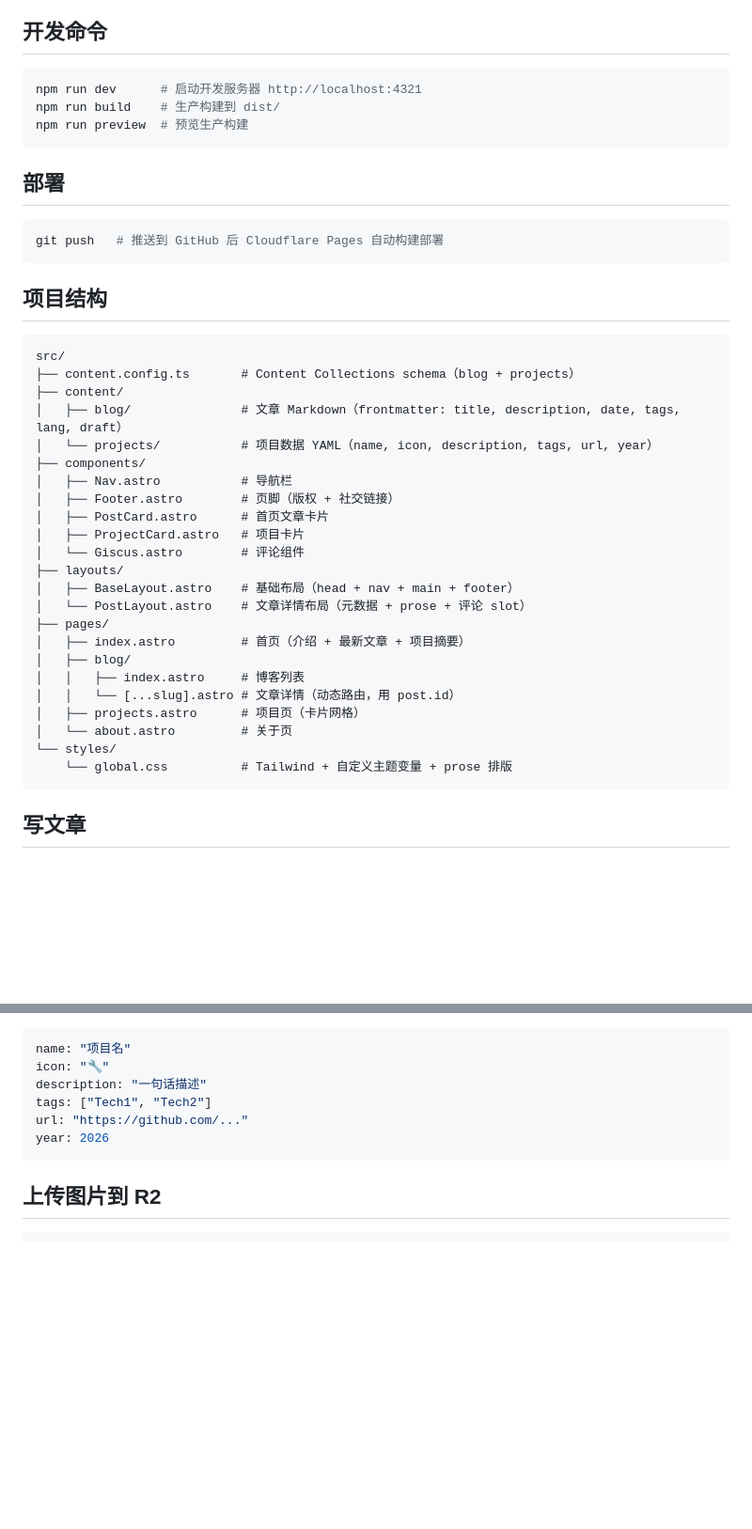
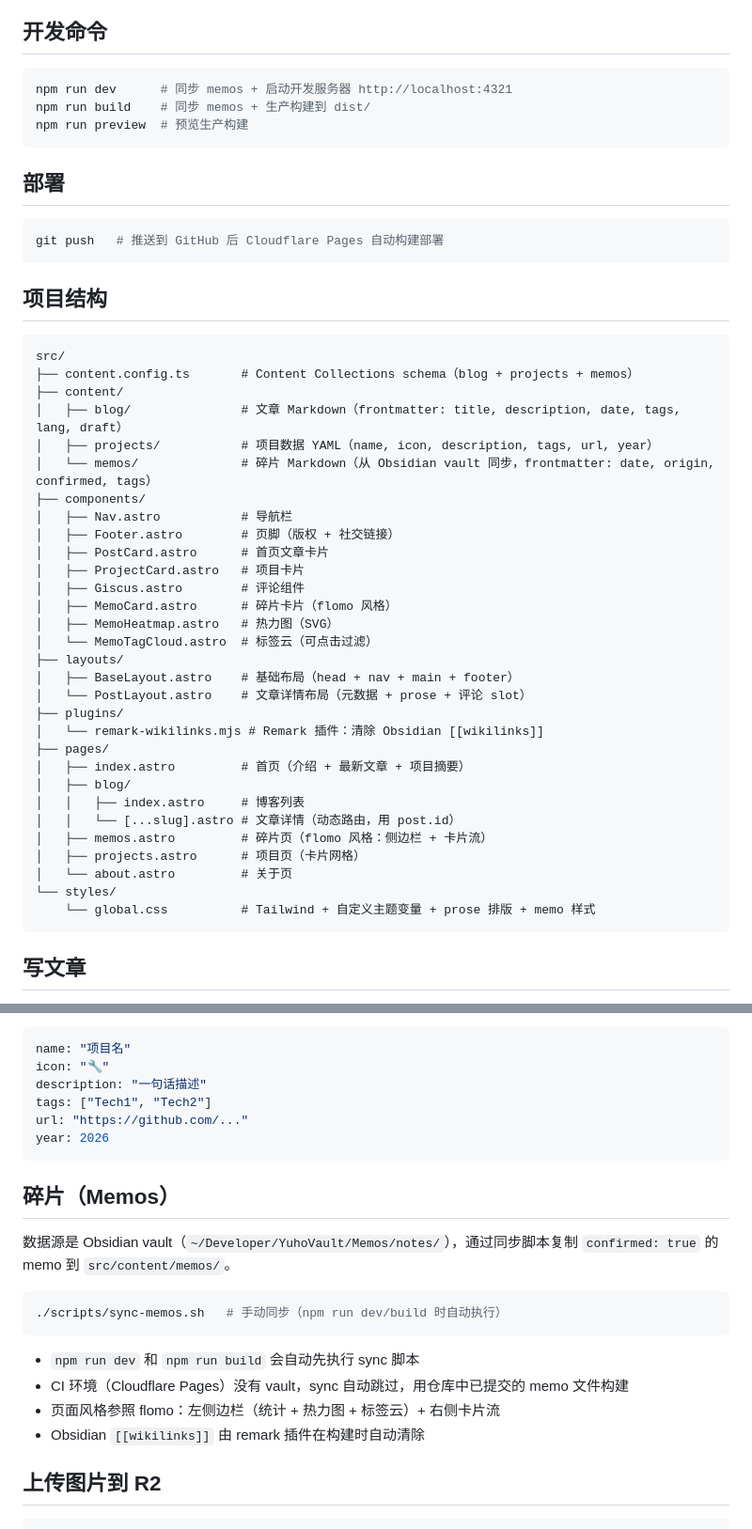
Before and after one commit to YuHoYe/yeyuhao.uk, a Markdown page: CLAUDE.md, 2 parts joined by grey strips. Shown at 94% size. Rendered like a GitHub page; blank space fills up the shorter version.

Commit message:
docs: update CLAUDE.md with memos module documentation

````diff
--- a/CLAUDE.md
+++ b/CLAUDE.md
@@ -15,8 +15,8 @@
 ## 开发命令
 
 ```bash
-npm run dev      # 启动开发服务器 http://localhost:4321
-npm run build    # 生产构建到 dist/
+npm run dev      # 同步 memos + 启动开发服务器 http://localhost:4321
+npm run build    # 同步 memos + 生产构建到 dist/
 npm run preview  # 预览生产构建
 ```
 
@@ -30,28 +30,35 @@ git push   # 推送到 GitHub 后 Cloudflare Pages 自动构建部署
 
 ```
 src/
-├── content.config.ts       # Content Collections schema（blog + projects）
+├── content.config.ts       # Content Collections schema（blog + projects + memos）
 ├── content/
 │   ├── blog/               # 文章 Markdown（frontmatter: title, description, date, tags, lang, draft）
-│   └── projects/           # 项目数据 YAML（name, icon, description, tags, url, year）
+│   ├── projects/           # 项目数据 YAML（name, icon, description, tags, url, year）
+│   └── memos/              # 碎片 Markdown（从 Obsidian vault 同步，frontmatter: date, origin, confirmed, tags）
 ├── components/
 │   ├── Nav.astro           # 导航栏
 │   ├── Footer.astro        # 页脚（版权 + 社交链接）
 │   ├── PostCard.astro      # 首页文章卡片
 │   ├── ProjectCard.astro   # 项目卡片
-│   └── Giscus.astro        # 评论组件
+│   ├── Giscus.astro        # 评论组件
+│   ├── MemoCard.astro      # 碎片卡片（flomo 风格）
+│   ├── MemoHeatmap.astro   # 热力图（SVG）
+│   └── MemoTagCloud.astro  # 标签云（可点击过滤）
 ├── layouts/
 │   ├── BaseLayout.astro    # 基础布局（head + nav + main + footer）
 │   └── PostLayout.astro    # 文章详情布局（元数据 + prose + 评论 slot）
+├── plugins/
+│   └── remark-wikilinks.mjs # Remark 插件：清除 Obsidian [[wikilinks]]
 ├── pages/
 │   ├── index.astro         # 首页（介绍 + 最新文章 + 项目摘要）
 │   ├── blog/
 │   │   ├── index.astro     # 博客列表
 │   │   └── [...slug].astro # 文章详情（动态路由，用 post.id）
+│   ├── memos.astro         # 碎片页（flomo 风格：侧边栏 + 卡片流）
 │   ├── projects.astro      # 项目页（卡片网格）
 │   └── about.astro         # 关于页
 └── styles/
-    └── global.css          # Tailwind + 自定义主题变量 + prose 排版
+    └── global.css          # Tailwind + 自定义主题变量 + prose 排版 + memo 样式
 ```
 
 ## 写文章
@@ -84,6 +91,19 @@ url: "https://github.com/..."
 year: 2026
 ```
 
+## 碎片（Memos）
+
+数据源是 Obsidian vault（`~/Developer/YuhoVault/Memos/notes/`），通过同步脚本复制 `confirmed: true` 的 memo 到 `src/content/memos/`。
+
+```bash
+./scripts/sync-memos.sh   # 手动同步（npm run dev/build 时自动执行）
+```
+
+- `npm run dev` 和 `npm run build` 会自动先执行 sync 脚本
+- CI 环境（Cloudflare Pages）没有 vault，sync 自动跳过，用仓库中已提交的 memo 文件构建
+- 页面风格参照 flomo：左侧边栏（统计 + 热力图 + 标签云）+ 右侧卡片流
+- Obsidian `[[wikilinks]]` 由 remark 插件在构建时自动清除
+
 ## 上传图片到 R2
 
 ```bash
````
Also changed, not shown: other parts of CLAUDE.md (+2 -0 lines).
